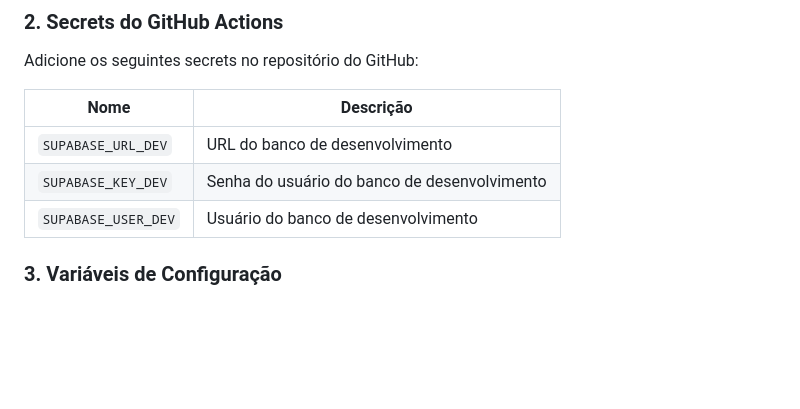
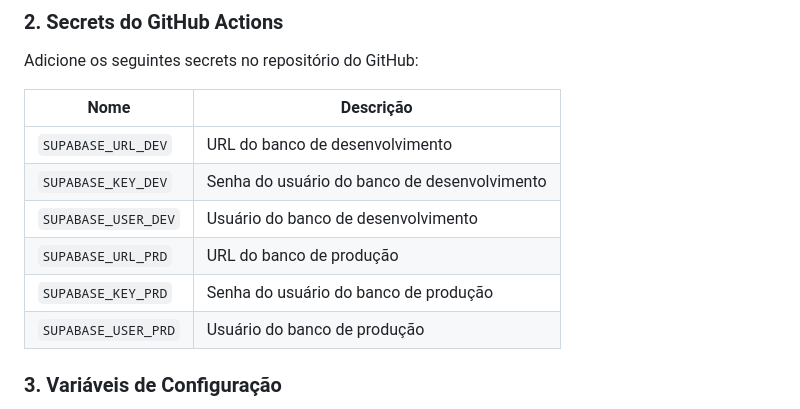
Before and after one commit to glmorandi/Trabalho2, a Markdown page: README.md, the part around the change. GitHub-like rendering; blank space fills up the shorter version.

Commit message:
chore: atualizar README

```diff
--- a/README.md
+++ b/README.md
@@ -182,6 +182,9 @@ Adicione os seguintes secrets no repositório do GitHub:
 | `SUPABASE_URL_DEV` | URL do banco de desenvolvimento |
 | `SUPABASE_KEY_DEV` | Senha do usuário do banco de desenvolvimento |
 | `SUPABASE_USER_DEV` | Usuário do banco de desenvolvimento |
+| `SUPABASE_URL_PRD` | URL do banco de produção |
+| `SUPABASE_KEY_PRD` | Senha do usuário do banco de produção |
+| `SUPABASE_USER_PRD` | Usuário do banco de produção |
 
 
 
```
